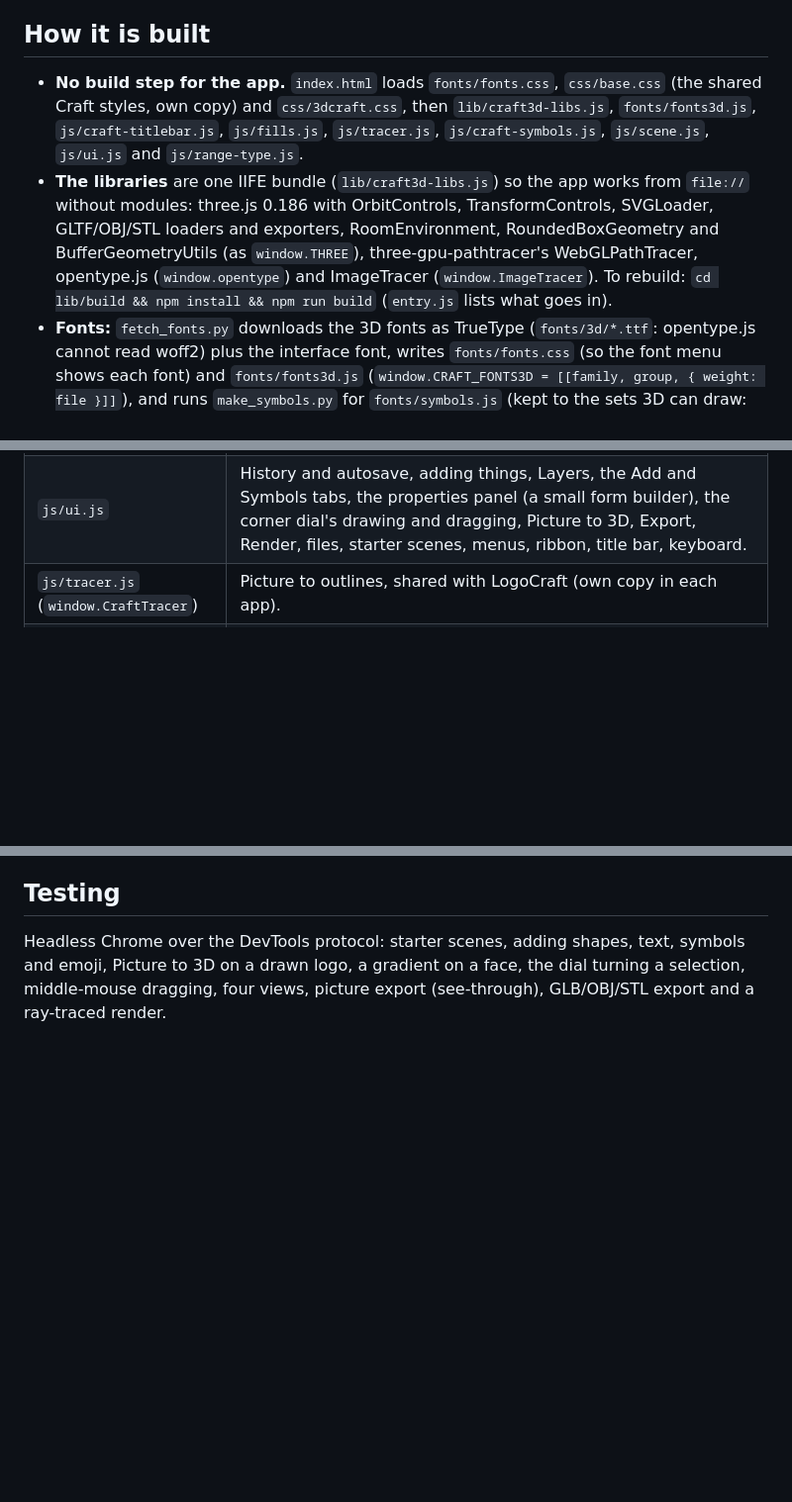
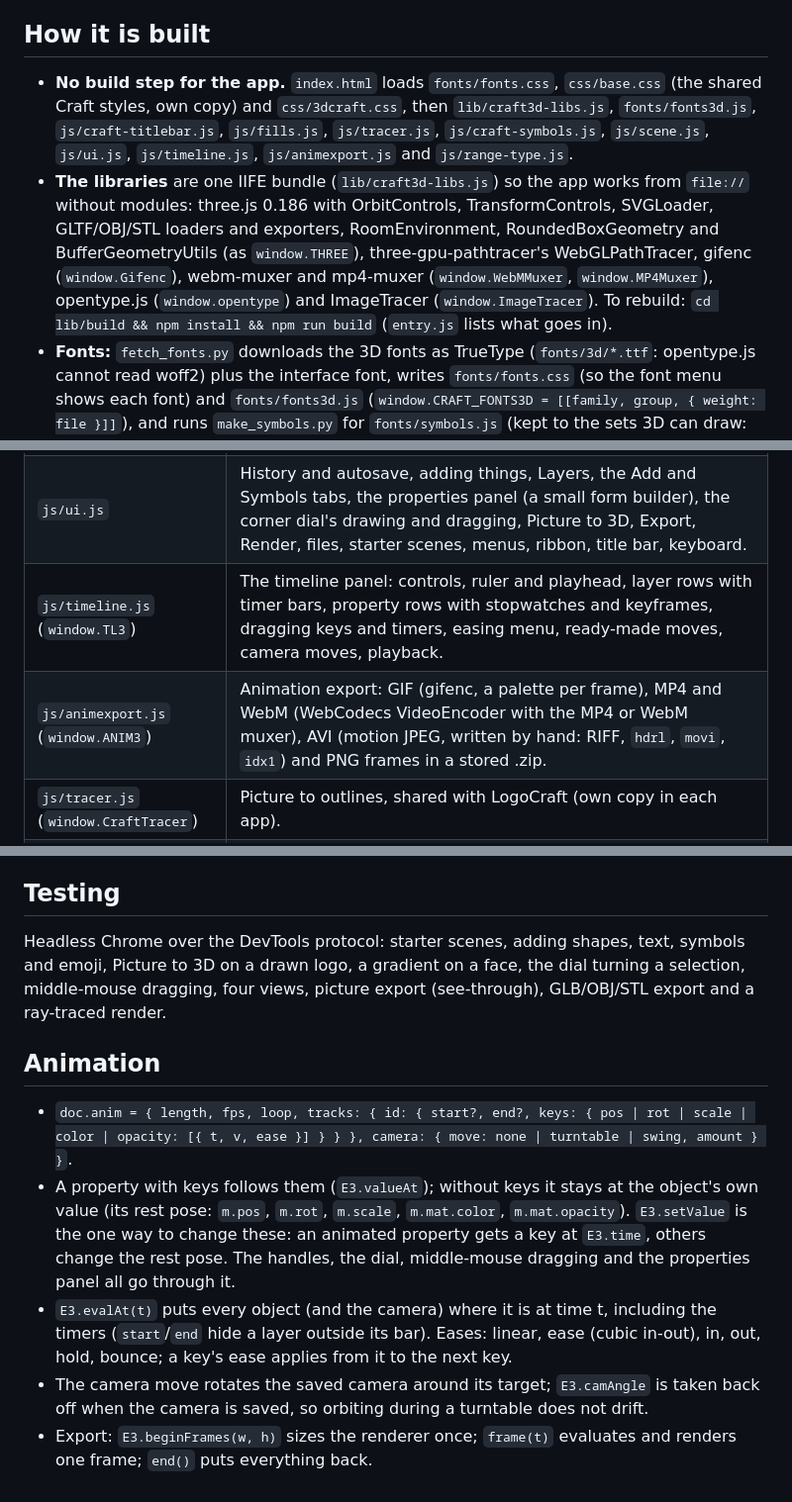
Before and after one commit to xoxide101/3dcraft, a Markdown page: NOTES.md, 3 parts joined by grey strips. Shown at 99% size. GitHub-like rendering; blank space fills up the shorter version.

```diff
--- a/NOTES.md
+++ b/NOTES.md
@@ -4,8 +4,8 @@ How 3DCraft is built and what to keep in mind when changing it. For what it does
 
 ## How it is built
 
-- **No build step for the app.** `index.html` loads `fonts/fonts.css`, `css/base.css` (the shared Craft styles, own copy) and `css/3dcraft.css`, then `lib/craft3d-libs.js`, `fonts/fonts3d.js`, `js/craft-titlebar.js`, `js/fills.js`, `js/tracer.js`, `js/craft-symbols.js`, `js/scene.js`, `js/ui.js` and `js/range-type.js`.
-- **The libraries** are one IIFE bundle (`lib/craft3d-libs.js`) so the app works from `file://` without modules: three.js 0.186 with OrbitControls, TransformControls, SVGLoader, GLTF/OBJ/STL loaders and exporters, RoomEnvironment, RoundedBoxGeometry and BufferGeometryUtils (as `window.THREE`), three-gpu-pathtracer's WebGLPathTracer, opentype.js (`window.opentype`) and ImageTracer (`window.ImageTracer`). To rebuild: `cd lib/build && npm install && npm run build` (`entry.js` lists what goes in).
+- **No build step for the app.** `index.html` loads `fonts/fonts.css`, `css/base.css` (the shared Craft styles, own copy) and `css/3dcraft.css`, then `lib/craft3d-libs.js`, `fonts/fonts3d.js`, `js/craft-titlebar.js`, `js/fills.js`, `js/tracer.js`, `js/craft-symbols.js`, `js/scene.js`, `js/ui.js`, `js/timeline.js`, `js/animexport.js` and `js/range-type.js`.
+- **The libraries** are one IIFE bundle (`lib/craft3d-libs.js`) so the app works from `file://` without modules: three.js 0.186 with OrbitControls, TransformControls, SVGLoader, GLTF/OBJ/STL loaders and exporters, RoomEnvironment, RoundedBoxGeometry and BufferGeometryUtils (as `window.THREE`), three-gpu-pathtracer's WebGLPathTracer, gifenc (`window.Gifenc`), webm-muxer and mp4-muxer (`window.WebMMuxer`, `window.MP4Muxer`), opentype.js (`window.opentype`) and ImageTracer (`window.ImageTracer`). To rebuild: `cd lib/build && npm install && npm run build` (`entry.js` lists what goes in).
 - **Fonts:** `fetch_fonts.py` downloads the 3D fonts as TrueType (`fonts/3d/*.ttf`: opentype.js cannot read woff2) plus the interface font, writes `fonts/fonts.css` (so the font menu shows each font) and `fonts/fonts3d.js` (`window.CRAFT_FONTS3D = [[family, group, { weight: file }]]`), and runs `make_symbols.py` for `fonts/symbols.js` (kept to the sets 3D can draw: Noto Sans Symbols 2 and the emoji).
 - **Title bar, ribbon, fills, symbols picker and slider-typing helper** are own copies of the shared Craft pieces.
 
@@ -15,6 +15,8 @@ How 3DCraft is built and what to keep in mind when changing it. For what it does
 | --- | --- |
 | `js/scene.js` (`window.E3`) | The scene model, geometry and materials, building three.js objects from the model, one or four views, picking, the handles, middle-mouse dragging, the corner dial's maths, lights/background/ground, the camera, quick pictures (`renderImage`), ray-traced renders (`pathRender`), 3D files in and out. |
 | `js/ui.js` | History and autosave, adding things, Layers, the Add and Symbols tabs, the properties panel (a small form builder), the corner dial's drawing and dragging, Picture to 3D, Export, Render, files, starter scenes, menus, ribbon, title bar, keyboard. |
+| `js/timeline.js` (`window.TL3`) | The timeline panel: controls, ruler and playhead, layer rows with timer bars, property rows with stopwatches and keyframes, dragging keys and timers, easing menu, ready-made moves, camera moves, playback. |
+| `js/animexport.js` (`window.ANIM3`) | Animation export: GIF (gifenc, a palette per frame), MP4 and WebM (WebCodecs VideoEncoder with the MP4 or WebM muxer), AVI (motion JPEG, written by hand: RIFF, `hdrl`, `movi`, `idx1`) and PNG frames in a stored .zip. |
 | `js/tracer.js` (`window.CraftTracer`) | Picture to outlines, shared with LogoCraft (own copy in each app). |
 | `js/fills.js` | The shared fill library (gradients, 33 patterns, pictures) and fill picker, as globals. |
 
@@ -36,3 +38,11 @@ How 3DCraft is built and what to keep in mind when changing it. For what it does
 ## Testing
 
 Headless Chrome over the DevTools protocol: starter scenes, adding shapes, text, symbols and emoji, Picture to 3D on a drawn logo, a gradient on a face, the dial turning a selection, middle-mouse dragging, four views, picture export (see-through), GLB/OBJ/STL export and a ray-traced render.
+
+## Animation
+
+- `doc.anim = { length, fps, loop, tracks: { id: { start?, end?, keys: { pos | rot | scale | color | opacity: [{ t, v, ease }] } } }, camera: { move: none | turntable | swing, amount } }`.
+- A property with keys follows them (`E3.valueAt`); without keys it stays at the object's own value (its rest pose: `m.pos`, `m.rot`, `m.scale`, `m.mat.color`, `m.mat.opacity`). `E3.setValue` is the one way to change these: an animated property gets a key at `E3.time`, others change the rest pose. The handles, the dial, middle-mouse dragging and the properties panel all go through it.
+- `E3.evalAt(t)` puts every object (and the camera) where it is at time t, including the timers (`start`/`end` hide a layer outside its bar). Eases: linear, ease (cubic in-out), in, out, hold, bounce; a key's ease applies from it to the next key.
+- The camera move rotates the saved camera around its target; `E3.camAngle` is taken back off when the camera is saved, so orbiting during a turntable does not drift.
+- Export: `E3.beginFrames(w, h)` sizes the renderer once; `frame(t)` evaluates and renders one frame; `end()` puts everything back.
```
Also changed, not shown: README.md (+15 -4 lines), docs/animate.png (added), 9 other files.
